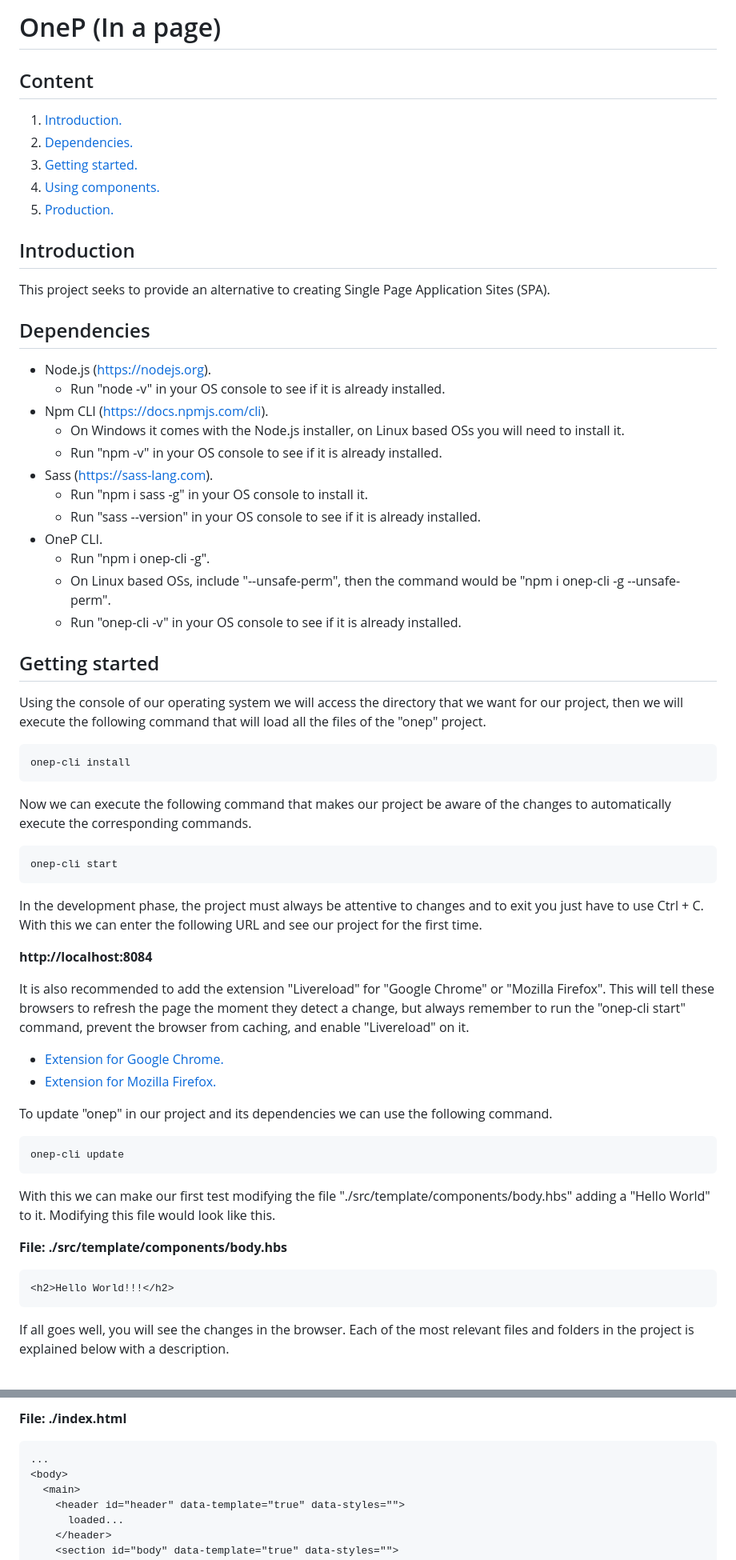
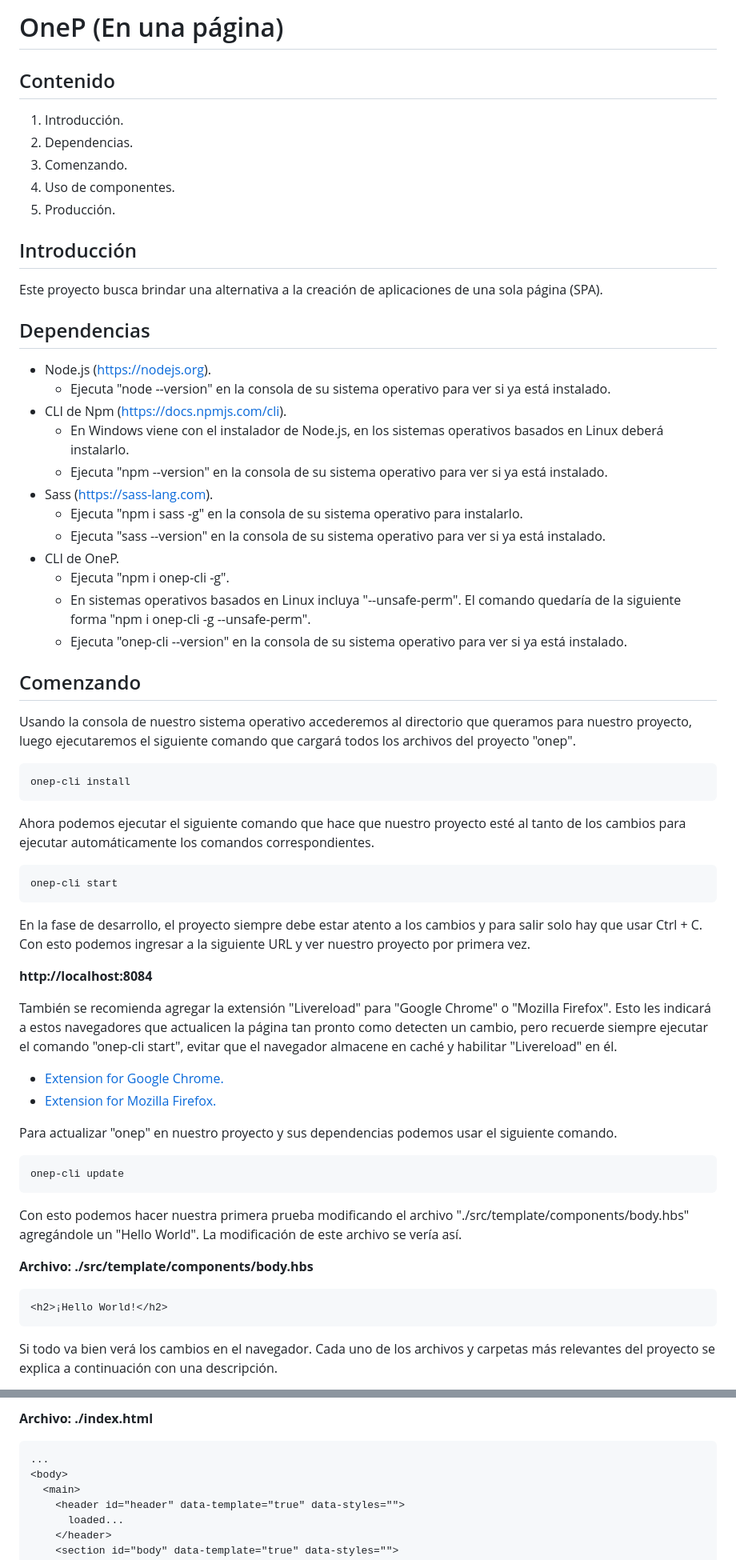
Before and after one commit to andresg9108/onep, a Markdown page: README_ES.md, 2 parts joined by grey strips. Shown at 80% size. Drawn GitHub-style.

````diff
--- a/README_ES.md
+++ b/README_ES.md
@@ -1,68 +1,68 @@
-# OneP (In a page) #
+# OneP (En una página) #
 
-## Content ##
+## Contenido ##
 
-1. [Introduction.](#Introduction "Introduction")
-2. [Dependencies.](#Dependencies "Dependencies")
-3. [Getting started.](#GettingStarted "Getting started")
-4. [Using components.](#UsingComponents "Using components")
-5. [Production.](#Production "Production")
+1. Introducción.
+2. Dependencias.
+3. Comenzando.
+4. Uso de componentes.
+5. Producción.
 
-## Introduction <span name="Introduction"></span> ##
+## Introducción ##
 
-This project seeks to provide an alternative to creating Single Page Application Sites (SPA).
+Este proyecto busca brindar una alternativa a la creación de aplicaciones de una sola página (SPA).
 
-## Dependencies <span name="Dependencies"></span> ##
+## Dependencias ##
 
 * Node.js (https://nodejs.org).
-  - Run "node -v" in your OS console to see if it is already installed.
-* Npm CLI (https://docs.npmjs.com/cli).
-  - On Windows it comes with the Node.js installer, on Linux based OSs you will need to install it.
-  - Run "npm -v" in your OS console to see if it is already installed.
+  - Ejecuta "node --version" en la consola de su sistema operativo para ver si ya está instalado.
+* CLI de Npm (https://docs.npmjs.com/cli).
+  - En Windows viene con el instalador de Node.js, en los sistemas operativos basados en Linux deberá instalarlo.
+  - Ejecuta "npm --version" en la consola de su sistema operativo para ver si ya está instalado.
 * Sass (https://sass-lang.com).
-  - Run "npm i sass -g" in your OS console to install it.
-  - Run "sass --version" in your OS console to see if it is already installed.
-* OneP CLI.
-  - Run "npm i onep-cli -g".
-  - On Linux based OSs, include "--unsafe-perm", then the command would be "npm i onep-cli -g --unsafe-perm".
-  - Run "onep-cli -v" in your OS console to see if it is already installed.
+  - Ejecuta "npm i sass -g" en la consola de su sistema operativo para instalarlo.
+  - Ejecuta "sass --version" en la consola de su sistema operativo para ver si ya está instalado.
+* CLI de OneP.
+  - Ejecuta "npm i onep-cli -g".
+  - En sistemas operativos basados en Linux incluya "--unsafe-perm". El comando quedaría de la siguiente forma "npm i onep-cli -g --unsafe-perm".
+  - Ejecuta "onep-cli --version" en la consola de su sistema operativo para ver si ya está instalado.
 
-## Getting started <span name="GettingStarted"></span> ##
+## Comenzando ##
 
-Using the console of our operating system we will access the directory that we want for our project, then we will execute the following command that will load all the files of the "onep" project.
+Usando la consola de nuestro sistema operativo accederemos al directorio que queramos para nuestro proyecto, luego ejecutaremos el siguiente comando que cargará todos los archivos del proyecto "onep".
 
 ~~~
 onep-cli install
 ~~~
 
-Now we can execute the following command that makes our project be aware of the changes to automatically execute the corresponding commands.
+Ahora podemos ejecutar el siguiente comando que hace que nuestro proyecto esté al tanto de los cambios para ejecutar automáticamente los comandos correspondientes.
 
 ~~~
 onep-cli start
 ~~~
 
-In the development phase, the project must always be attentive to changes and to exit you just have to use Ctrl + C. With this we can enter the following URL and see our project for the first time.
+En la fase de desarrollo, el proyecto siempre debe estar atento a los cambios y para salir solo hay que usar Ctrl + C. Con esto podemos ingresar a la siguiente URL y ver nuestro proyecto por primera vez.
 
 **http://localhost:8084**
 
-It is also recommended to add the extension "Livereload" for "Google Chrome" or "Mozilla Firefox". This will tell these browsers to refresh the page the moment they detect a change, but always remember to run the "onep-cli start" command, prevent the browser from caching, and enable "Livereload" on it.
+También se recomienda agregar la extensión "Livereload" para "Google Chrome" o "Mozilla Firefox". Esto les indicará a estos navegadores que actualicen la página tan pronto como detecten un cambio, pero recuerde siempre ejecutar el comando "onep-cli start", evitar que el navegador almacene en caché y habilitar "Livereload" en él.
 
 - [Extension for Google Chrome.](https://chrome.google.com/webstore/detail/livereload/jnihajbhpnppcggbcgedagnkighmdlei?hl=es "Extension for Google Chrome.")
 - [Extension for Mozilla Firefox.](https://addons.mozilla.org/es/firefox/addon/livereload-web-extension "Extension for Mozilla Firefox.")
 
-To update "onep" in our project and its dependencies we can use the following command.
+Para actualizar "onep" en nuestro proyecto y sus dependencias podemos usar el siguiente comando.
 
 ~~~
 onep-cli update
 ~~~
 
-With this we can make our first test modifying the file "./src/template/components/body.hbs" adding a "Hello World" to it. Modifying this file would look like this.
+Con esto podemos hacer nuestra primera prueba modificando el archivo "./src/template/components/body.hbs" agregándole un "Hello World". La modificación de este archivo se vería así.
 
-**File: ./src/template/components/body.hbs**
+**Archivo: ./src/template/components/body.hbs**
 
 ```hbs
-<h2>Hello World!!!</h2>
+<h2>¡Hello World!</h2>
 ```
 
-If all goes well, you will see the changes in the browser. Each of the most relevant files and folders in the project is explained below with a description.
+Si todo va bien verá los cambios en el navegador. Cada uno de los archivos y carpetas más relevantes del proyecto se explica a continuación con una descripción.
 
@@ -147,5 +143,5 @@ To load our component to the view we will start by modifying the "./index.html"
 
-**File: ./index.html**
+**Archivo: ./index.html**
 
 ```html
 ...
````
Also changed, not shown: other parts of README_ES.md (+39 -45 lines).
